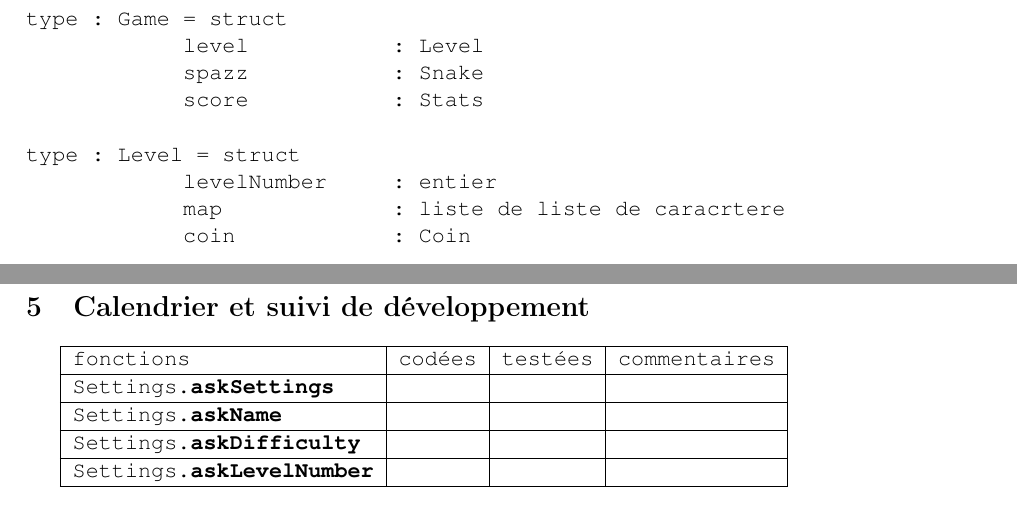
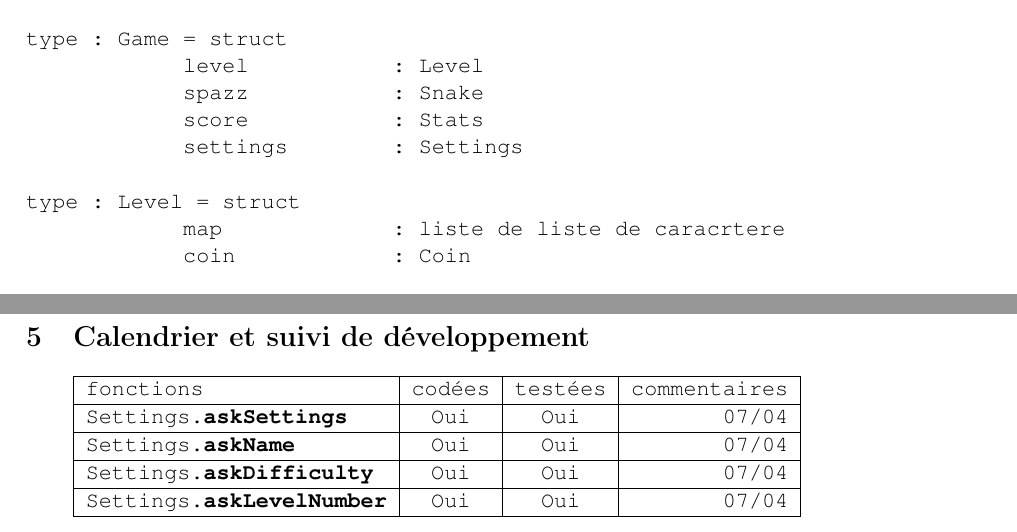
Before and after one commit to NoMaillard/PROJET-MDD_NMaillard_ADano, a LaTeX document (Document_de_conception/Document_de_conception.tex): two parts of pages 5 and 10 of 10, joined at a grey line, cut so that both start at the same text. The pictures show the PDF file Document_de_conception/Document_de_conception.pdf that the author committed with the source.

Commit message:
peu de changements...

```diff
--- a/Document_de_conception/Document_de_conception.tex
+++ b/Document_de_conception/Document_de_conception.tex
@@ -200,18 +200,19 @@ joueur, Spazz, pseudo, direction, niveau, score, taille, position
 \end{alltt}
 
 \section{Calendrier et suivi de développement}
-
-\begin{tabular}{|l|c|c|l|}
+\texttt{
+\begin{tabular}{|l|c|c|r|}
 \hline
-\texttt{fonctions} & \texttt{codées} & \texttt{testées} & \texttt{commentaires} \\
+fonctions & codées & testées & commentaires \\
 \hline
-	\texttt{Settings.\textbf{askSettings}} & & & \\
+	Settings.\textbf{askSettings} & Oui & Oui & 07/04 \\
 \hline
-	\texttt{Settings.\textbf{askName}} & & & \\
+	Settings.\textbf{askName} & Oui & Oui & 07/04\\
 \hline
-	\texttt{Settings.\textbf{askDifficulty}} & & & \\
+	Settings.\textbf{askDifficulty} & Oui & Oui & 07/04 \\
 \hline
-	\texttt{Settings.\textbf{askLevelNumber}} & & & \\
+	Settings.\textbf{askLevelNumber} & Oui & Oui & 07/04\\
 \hline
 \end{tabular}
+}
 \end{document}
```
Also changed, not shown: Document_de_conception/Analyse_descendante/Types_de_donnees.txt (+2 -2 lines), Document_de_conception/Document_de_conception.pdf, 2 other files.
